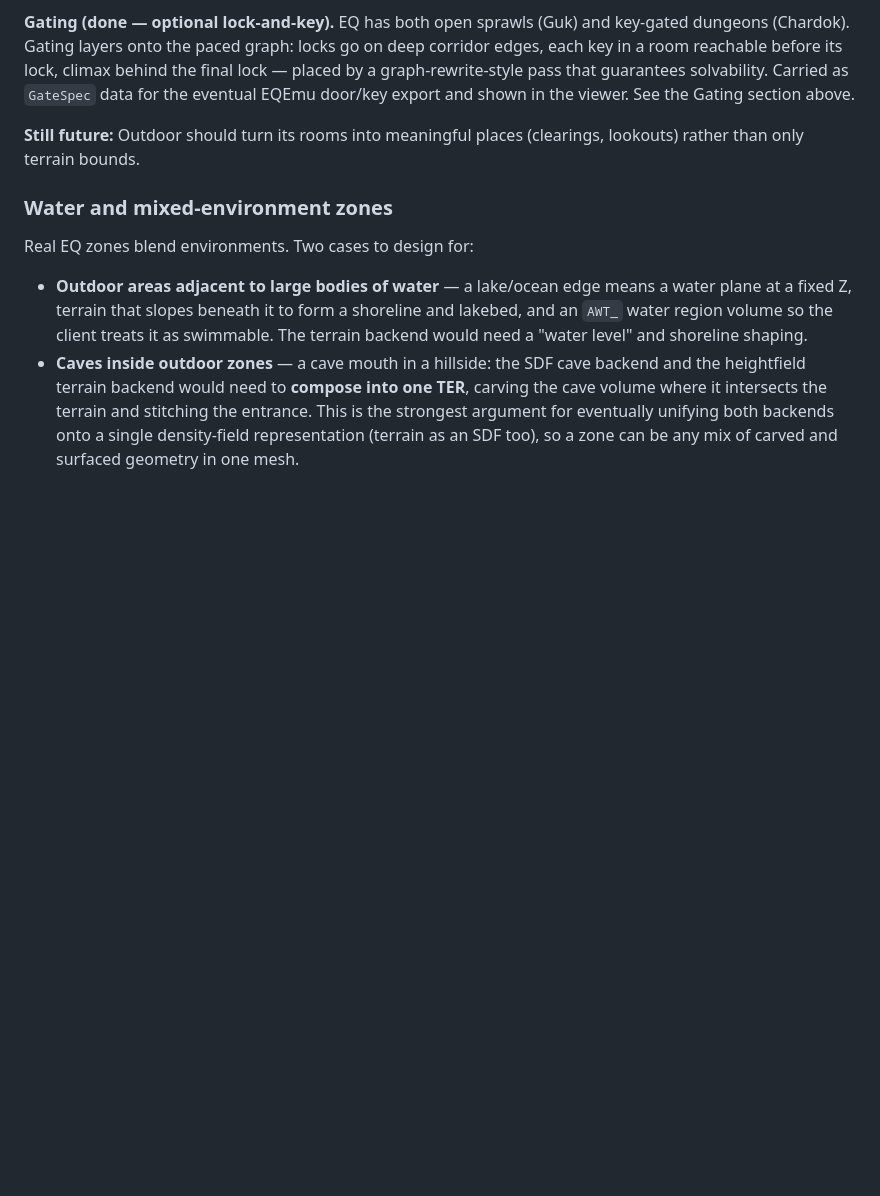
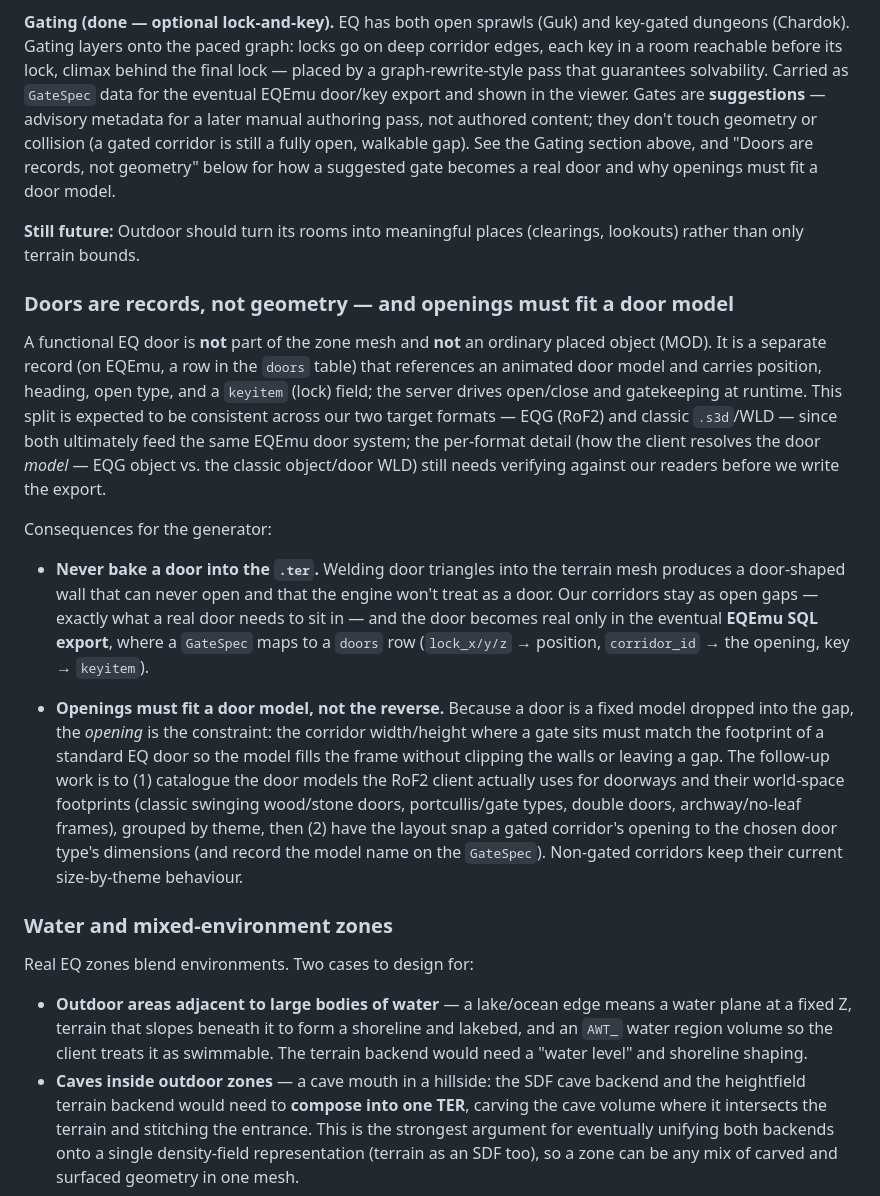
Before and after one commit to findar/eq_s3d, a Markdown page: README.md, the part around the change. Rendered like a GitHub page; blank space fills up the shorter version.

Commit message:
Roadmap note: doors are records not geometry; openings must fit a door model
Capture the design decision from discussion:

- A functional EQ door is a separate record (EQEmu doors table) referencing an
  animated door model, not part of the zone mesh and not an ordinary MOD. The
  split is expected to be consistent across EQG and classic s3d/WLD (both feed
  the EQEmu door system); the per-format door-model lookup still needs
  verifying against our readers before writing the export.
- Never bake a door into the .ter (it becomes a door-shaped wall that can't
  open). Corridors stay as open gaps; a GateSpec becomes a real door only in
  the eventual EQEmu SQL export.
- The opening is the constraint: a gated corridor's width/height must fit a
  standard EQ door model. Follow-up is to catalogue RoF2 doorway models and
  their footprints by theme, then snap gated openings to the chosen door type.

Also clarify in the gating note that gates are suggestions (advisory metadata
for manual authoring), not authored content, and do not alter geometry or
collision.

```diff
--- a/README.md
+++ b/README.md
@@ -608,10 +608,46 @@ key-gated dungeons (Chardok). Gating layers onto the paced graph: locks go on
 deep corridor edges, each key in a room reachable before its lock, climax behind
 the final lock — placed by a graph-rewrite-style pass that guarantees
 solvability. Carried as `GateSpec` data for the eventual EQEmu door/key export
-and shown in the viewer. See the Gating section above.
+and shown in the viewer. Gates are **suggestions** — advisory metadata for a
+later manual authoring pass, not authored content; they don't touch geometry or
+collision (a gated corridor is still a fully open, walkable gap). See the Gating
+section above, and "Doors are records, not geometry" below for how a suggested
+gate becomes a real door and why openings must fit a door model.
 
 **Still future:** Outdoor should turn its rooms into meaningful places
 (clearings, lookouts) rather than only terrain bounds.
+
+### Doors are records, not geometry — and openings must fit a door model
+
+A functional EQ door is **not** part of the zone mesh and **not** an ordinary
+placed object (MOD). It is a separate record (on EQEmu, a row in the `doors`
+table) that references an animated door model and carries position, heading,
+open type, and a `keyitem` (lock) field; the server drives open/close and
+gatekeeping at runtime. This split is expected to be consistent across our two
+target formats — EQG (RoF2) and classic `.s3d`/WLD — since both ultimately feed
+the same EQEmu door system; the per-format detail (how the client resolves the
+door *model* — EQG object vs. the classic object/door WLD) still needs
+verifying against our readers before we write the export.
+
+Consequences for the generator:
+
+- **Never bake a door into the `.ter`.** Welding door triangles into the
+  terrain mesh produces a door-shaped wall that can never open and that the
+  engine won't treat as a door. Our corridors stay as open gaps — exactly what
+  a real door needs to sit in — and the door becomes real only in the eventual
+  **EQEmu SQL export**, where a `GateSpec` maps to a `doors` row (`lock_x/y/z` →
+  position, `corridor_id` → the opening, key → `keyitem`).
+
+- **Openings must fit a door model, not the reverse.** Because a door is a fixed
+  model dropped into the gap, the *opening* is the constraint: the corridor
+  width/height where a gate sits must match the footprint of a standard EQ door
+  so the model fills the frame without clipping the walls or leaving a gap. The
+  follow-up work is to (1) catalogue the door models the RoF2 client actually
+  uses for doorways and their world-space footprints (classic swinging
+  wood/stone doors, portcullis/gate types, double doors, archway/no-leaf
+  frames), grouped by theme, then (2) have the layout snap a gated corridor's
+  opening to the chosen door type's dimensions (and record the model name on the
+  `GateSpec`). Non-gated corridors keep their current size-by-theme behaviour.
 
 ### Water and mixed-environment zones
 
```
